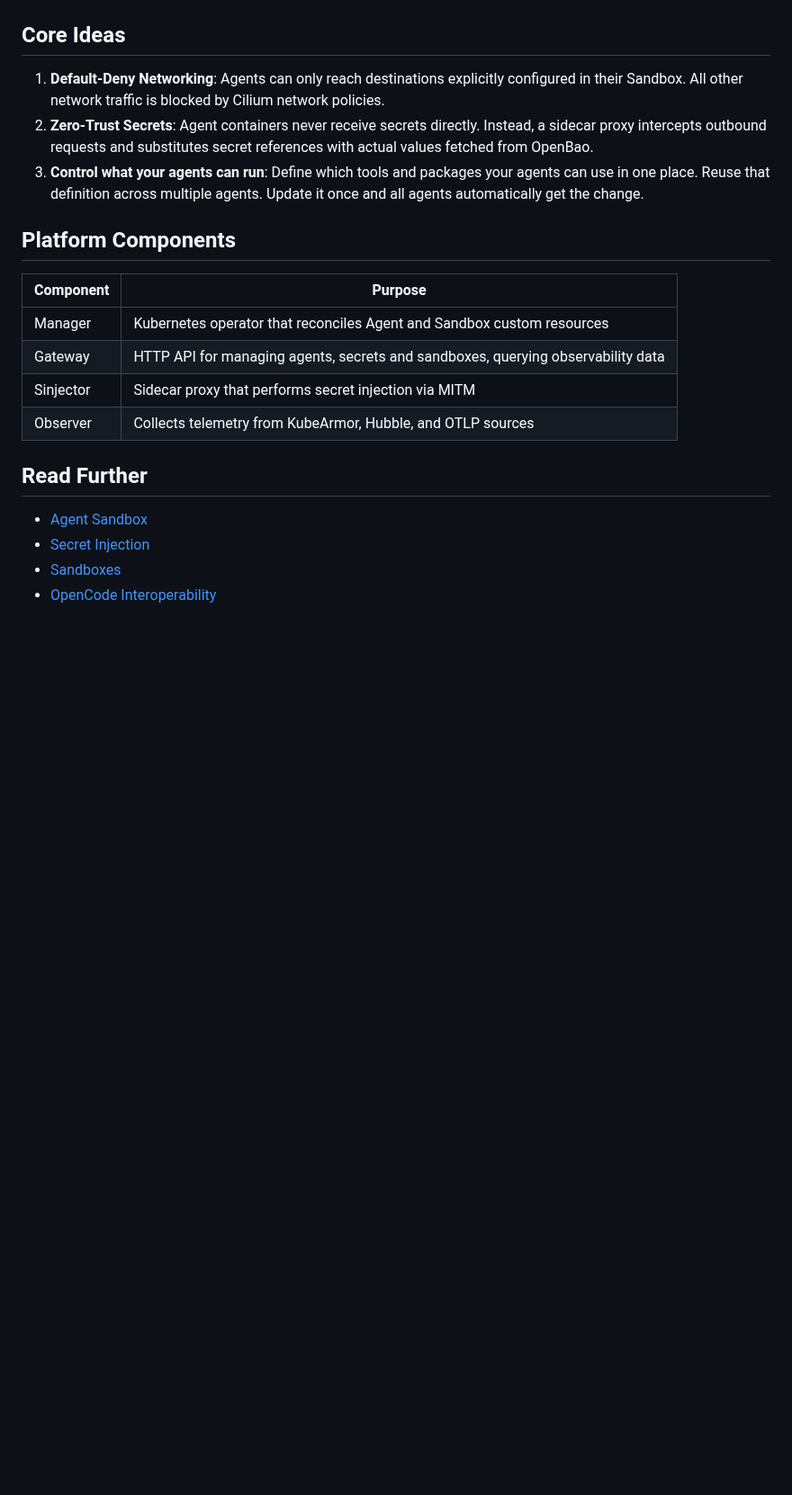
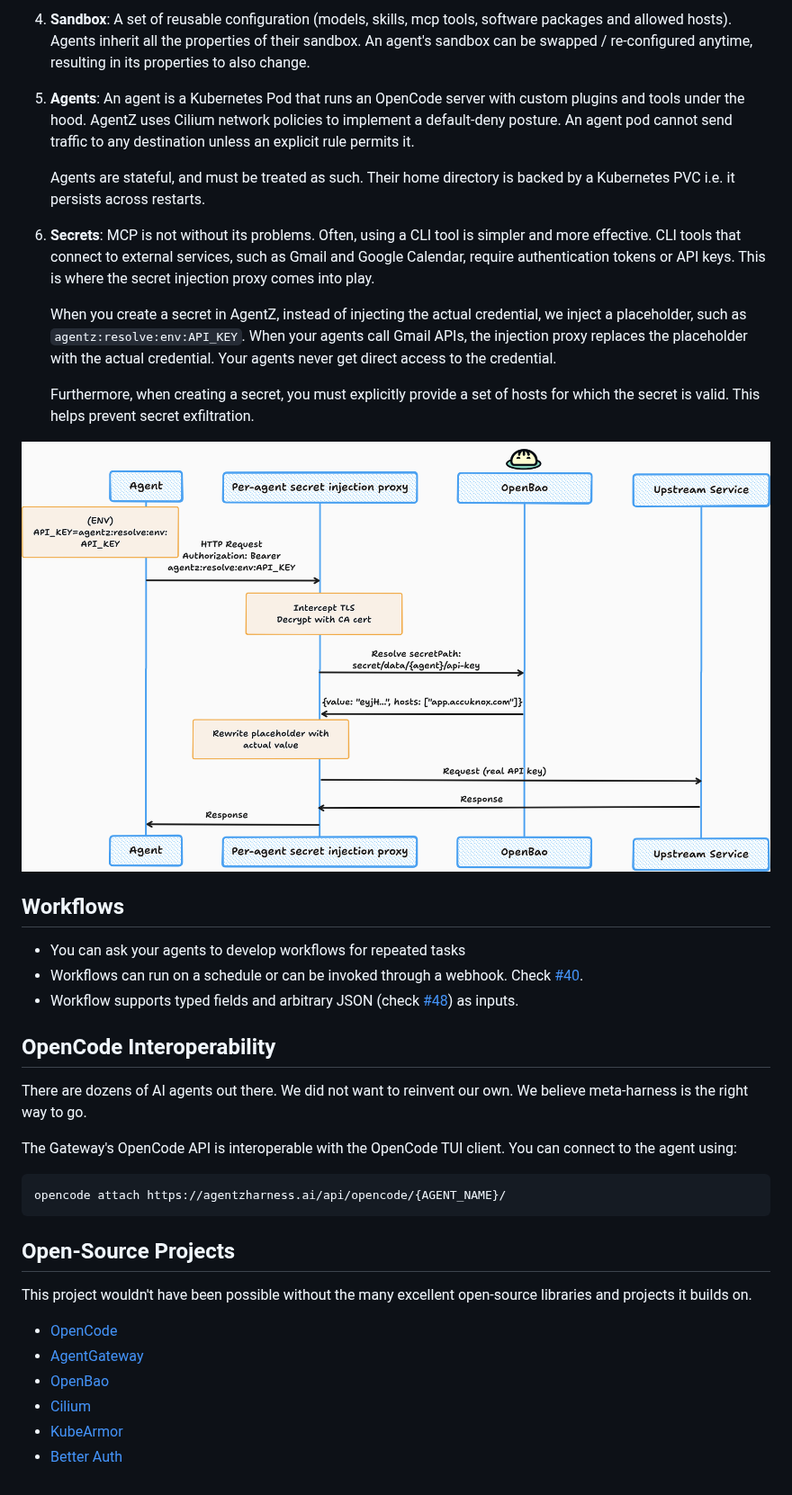
Before and after one commit to accuknox/agentZ, a Markdown page: README.md, the part around one of its changes. Shown at 90% size. Drawn GitHub-style; pictures changed too: .github/assets/secret-injection.png (added); blank space fills up the shorter version.

Commit message:
docs(pre-release): update README

````diff
--- a/README.md
+++ b/README.md
@@ -20,29 +39,58 @@ graph TB
+4. **Sandbox**: A set of reusable configuration (models, skills, mcp tools,
+   software packages and allowed hosts). Agents inherit all the properties of
+   their sandbox. An agent's sandbox can be swapped / re-configured anytime,
+   resulting in its properties to also change.
+
+5. **Agents**: An agent is a Kubernetes Pod that runs an OpenCode server with
+   custom plugins and tools under the hood. AgentZ uses Cilium network policies
+   to implement a default-deny posture. An agent pod cannot send traffic to any
+   destination unless an explicit rule permits it.
+
+   Agents are stateful, and must be treated as such. Their home directory is
+   backed by a Kubernetes PVC i.e. it persists across restarts.
+
+6. **Secrets**: MCP is not without its problems. Often, using a CLI tool is
+   simpler and more effective. CLI tools that connect to external services,
+   such as Gmail and Google Calendar, require authentication tokens or API keys.
+   This is where the secret injection proxy comes into play.
+
+   When you create a secret in AgentZ, instead of injecting the actual
+   credential, we inject a placeholder, such as `agentz:resolve:env:API_KEY`.
+   When your agents call Gmail APIs, the injection proxy replaces the
+   placeholder with the actual credential. Your agents never get direct access
+   to the credential.
+
+   Furthermore, when creating a secret, you must explicitly provide a set of
+   hosts for which the secret is valid. This helps prevent secret
+   exfiltration.
+
+![](./.github/assets/secret-injection.png)
+
+## Workflows
+
+- You can ask your agents to develop workflows for repeated tasks
+- Workflows can run on a schedule or can be invoked through a webhook. Check [#40](https://github.com/accuknox/agentZ/pull/40).
+- Workflow supports typed fields and arbitrary JSON (check [#48](https://github.com/accuknox/agentZ/pull/48)) as inputs.
+
+## OpenCode Interoperability
+
+There are dozens of AI agents out there. We did not want to reinvent our own.
+We believe meta-harness is the right way to go.
+
+The Gateway's OpenCode API is interoperable with the OpenCode TUI client. You
+can connect to the agent using:
+
+```
+opencode attach https://agentzharness.ai/api/opencode/{AGENT_NAME}/
 ```
 
-## Core Ideas
+## Open-Source Projects
 
-1. **Default-Deny Networking**: Agents can only reach destinations explicitly
-   configured in their Sandbox. All other network traffic is blocked by
-   Cilium network policies.
-2. **Zero-Trust Secrets**: Agent containers never receive secrets directly.
-   Instead, a sidecar proxy intercepts outbound requests and substitutes
-   secret references with actual values fetched from OpenBao.
-3. **Control what your agents can run**: Define which tools and packages your
-   agents can use in one place. Reuse that definition across multiple agents.
-   Update it once and all agents automatically get the change.
+This project wouldn't have been possible without the many excellent open-source libraries and projects it builds on.
 
-## Platform Components
-
-| Component | Purpose                                                                             |
-|-----------|-------------------------------------------------------------------------------------|
-| Manager   | Kubernetes operator that reconciles Agent and Sandbox custom resources              |
-| Gateway   | HTTP API for managing agents, secrets and sandboxes, querying observability data    |
-| Sinjector | Sidecar proxy that performs secret injection via MITM                               |
-| Observer  | Collects telemetry from KubeArmor, Hubble, and OTLP sources                         |
-
-## Read Further
-
-- [Agent Sandbox](./docs/agent-sandbox.md)
-- [Secret Injection](./docs/secret-injection.md)
-- [Sandboxes](./docs/sandboxes.md)
-- [OpenCode Interoperability](./docs/opencode.md)
+- [OpenCode](http://opencode.ai/)
+- [AgentGateway](https://agentgateway.dev/)
+- [OpenBao](https://openbao.org/)
+- [Cilium](https://cilium.io/)
+- [KubeArmor](https://kubearmor.io/)
+- [Better Auth](https://better-auth.com/)
````
Also changed, not shown: other parts of README.md (+34 -15 lines), docs/agent-sandbox.md (deleted, +0 -69 lines), docs/opencode.md (deleted, +0 -11 lines), docs/sandboxes.md (deleted, +0 -14 lines), docs/secret-injection.md (deleted, +0 -117 lines), .github/assets/building-blocks.png (added), .github/assets/organisation.png (added), 1 other file.
